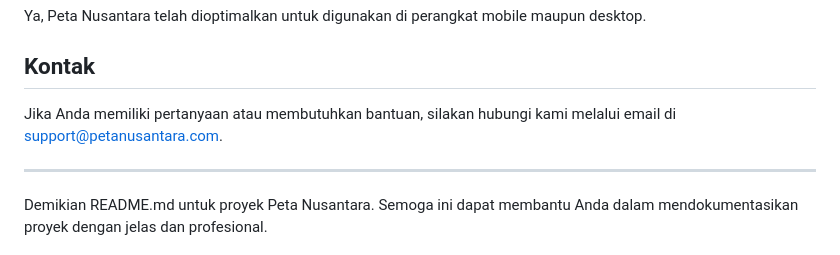
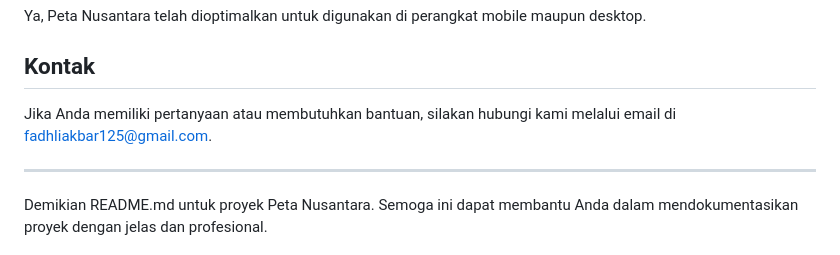
Before and after one commit to fdhliakbar/peta-nusantara, a Markdown page: README.md, the part around the change. Rendered like a GitHub page.

Commit message:
docs: Update README.md

```diff
--- a/README.md
+++ b/README.md
@@ -115,7 +115,7 @@ Ya, Peta Nusantara telah dioptimalkan untuk digunakan di perangkat mobile maupun
 
 ## Kontak
 
-Jika Anda memiliki pertanyaan atau membutuhkan bantuan, silakan hubungi kami melalui email di [support@petanusantara.com](mailto:support@petanusantara.com).
+Jika Anda memiliki pertanyaan atau membutuhkan bantuan, silakan hubungi kami melalui email di [fadhliakbar125@gmail.com](mailto:fadhliakbar125@gmail.com).
 
 ---
 
```
